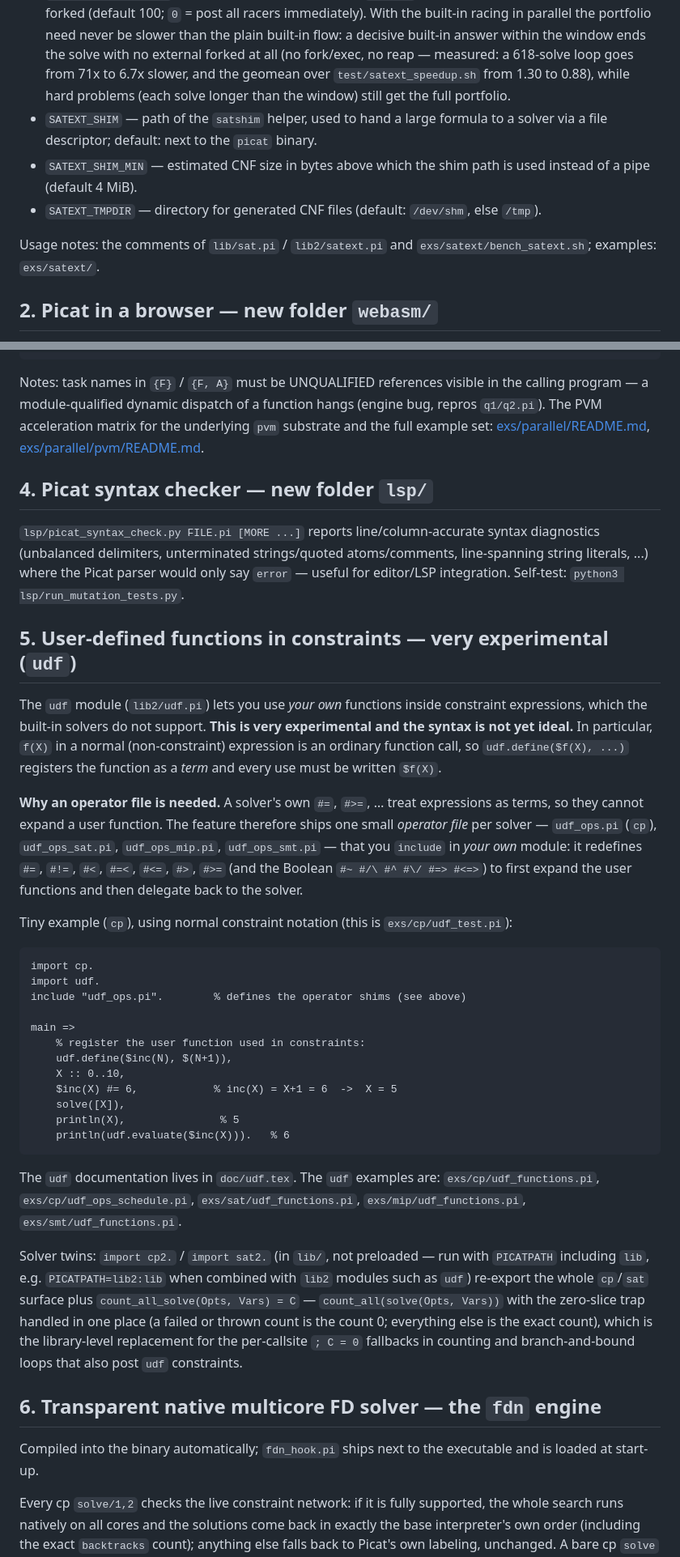
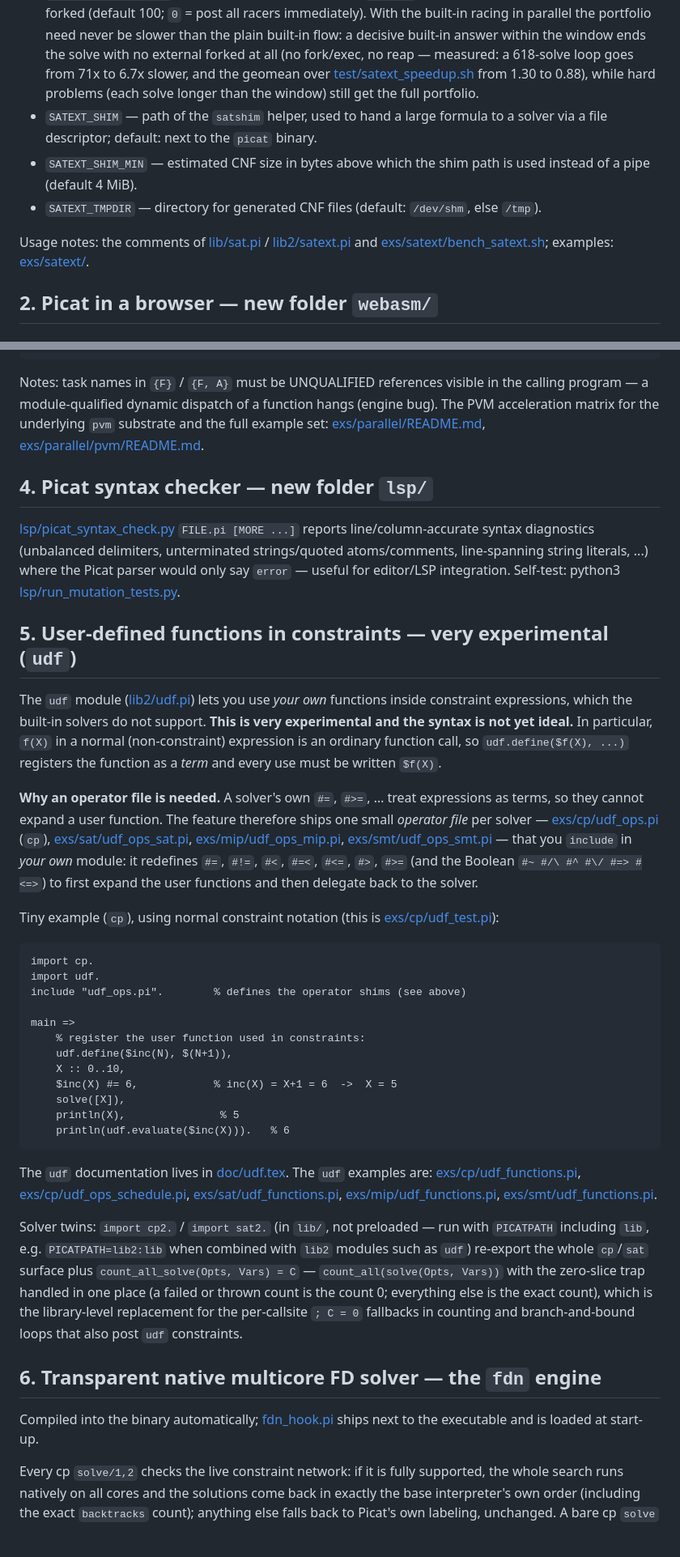
Before and after one commit to picat-lang/Picat, a Markdown page: README.md, 2 parts joined by grey strips. Shown at 81% size. GitHub-like rendering; blank space fills up the shorter version.

Commit message:
readme: make all file/example references markdown links; drop a repro reference not in the repo

````diff
--- a/README.md
+++ b/README.md
@@ -88,7 +88,7 @@ Environment variables (all read by the satext layer):
   decisive built-in answer within the window ends the solve with no
   external forked at all (no fork/exec, no reap — measured: a
   618-solve loop goes from 71x to 6.7x slower, and the geomean over
-  `test/satext_speedup.sh` from 1.30 to 0.88), while hard problems
+  [test/satext_speedup.sh](test/satext_speedup.sh) from 1.30 to 0.88), while hard problems
   (each solve longer than the window) still get the full portfolio.
 - `SATEXT_SHIM` — path of the `satshim` helper, used to hand a large
   formula to a solver via a file descriptor; default: next to the
@@ -98,8 +98,10 @@ Environment variables (all read by the satext layer):
 - `SATEXT_TMPDIR` — directory for generated CNF files (default:
   `/dev/shm`, else `/tmp`).
 
-Usage notes: the comments of `lib/sat.pi` / `lib2/satext.pi` and
-`exs/satext/bench_satext.sh`; examples: `exs/satext/`.
+Usage notes: the comments of [lib/sat.pi](lib/sat.pi) /
+[lib2/satext.pi](lib2/satext.pi) and
+[exs/satext/bench_satext.sh](exs/satext/bench_satext.sh); examples:
+[exs/satext/](exs/satext/).
 
 ## 2. Picat in a browser — new folder `webasm/`
 
@@ -237,7 +239,7 @@ main =>
 
 Notes: task names in `{F}` / `{F, A}` must be UNQUALIFIED references
 visible in the calling program — a module-qualified dynamic dispatch
-of a function hangs (engine bug, repros `q1/q2.pi`). The PVM
+of a function hangs (engine bug). The PVM
 acceleration matrix for the underlying `pvm` substrate and the full
 example set:
 [exs/parallel/README.md](exs/parallel/README.md),
@@ -245,16 +247,17 @@ example set:
 
 ## 4. Picat syntax checker — new folder `lsp/`
 
-`lsp/picat_syntax_check.py FILE.pi [MORE ...]` reports
+[lsp/picat_syntax_check.py](lsp/picat_syntax_check.py) `FILE.pi
+[MORE ...]` reports
 line/column-accurate syntax diagnostics (unbalanced delimiters,
 unterminated strings/quoted atoms/comments, line-spanning string
 literals, ...) where the Picat parser would only say `error` — useful
-for editor/LSP integration. Self-test:
-`python3 lsp/run_mutation_tests.py`.
+for editor/LSP integration. Self-test: python3
+[lsp/run_mutation_tests.py](lsp/run_mutation_tests.py).
 
 ## 5. User-defined functions in constraints — very experimental (`udf`)
 
-The `udf` module (`lib2/udf.pi`) lets you use *your own* functions inside
+The `udf` module ([lib2/udf.pi](lib2/udf.pi)) lets you use *your own* functions inside
 constraint expressions, which the built-in solvers do not support.
 **This is very experimental and the syntax is not yet ideal.** In
 particular, `f(X)` in a normal (non-constraint) expression is an
@@ -263,14 +266,17 @@ function as a *term* and every use must be written `$f(X)`.
 
 **Why an operator file is needed.** A solver's own `#=`, `#>=`, … treat
 expressions as terms, so they cannot expand a user function. The feature
-therefore ships one small *operator file* per solver — `udf_ops.pi`
-(`cp`), `udf_ops_sat.pi`, `udf_ops_mip.pi`, `udf_ops_smt.pi` —
+therefore ships one small *operator file* per solver —
+[exs/cp/udf_ops.pi](exs/cp/udf_ops.pi) (`cp`),
+[exs/sat/udf_ops_sat.pi](exs/sat/udf_ops_sat.pi),
+[exs/mip/udf_ops_mip.pi](exs/mip/udf_ops_mip.pi),
+[exs/smt/udf_ops_smt.pi](exs/smt/udf_ops_smt.pi) —
 that you `include` in *your own* module: it redefines `#=`, `#!=`,
 `#<`, `#=<`, `#<=`, `#>`, `#>=` (and the Boolean `#~ #/\ #^ #\/ #=> #<=>`)
 to first expand the user functions and then delegate back to the solver.
 
 Tiny example (`cp`), using normal constraint notation (this is
-`exs/cp/udf_test.pi`):
+[exs/cp/udf_test.pi](exs/cp/udf_test.pi)):
 
 ```picat
 import cp.
@@ -287,13 +293,13 @@ main =>
     println(udf.evaluate($inc(X))).   % 6
 ```
 
-The `udf` documentation lives in `doc/udf.tex`.
+The `udf` documentation lives in [doc/udf.tex](doc/udf.tex).
 The `udf` examples are:
-`exs/cp/udf_functions.pi`,
-`exs/cp/udf_ops_schedule.pi`,
-`exs/sat/udf_functions.pi`,
-`exs/mip/udf_functions.pi`,
-`exs/smt/udf_functions.pi`.
+[exs/cp/udf_functions.pi](exs/cp/udf_functions.pi),
+[exs/cp/udf_ops_schedule.pi](exs/cp/udf_ops_schedule.pi),
+[exs/sat/udf_functions.pi](exs/sat/udf_functions.pi),
+[exs/mip/udf_functions.pi](exs/mip/udf_functions.pi),
+[exs/smt/udf_functions.pi](exs/smt/udf_functions.pi).
 
 Solver twins: `import cp2.` / `import sat2.` (in `lib/`, not
 preloaded — run with `PICATPATH` including `lib`, e.g.
@@ -308,8 +314,8 @@ fallbacks in counting and branch-and-bound loops that also post
 
 ## 6. Transparent native multicore FD solver — the `fdn` engine
 
-Compiled into the binary automatically; `fdn_hook.pi` ships next to the
-executable and is loaded at start-up.
+Compiled into the binary automatically; [fdn_hook.pi](emu/fdn_hook.pi)
+ships next to the executable and is loaded at start-up.
 
 Every cp `solve/1,2` checks the live constraint network: if it is fully
 supported, the whole search runs natively on all cores and the solutions
````
Also changed, not shown: other parts of README.md (+3 -3 lines).
